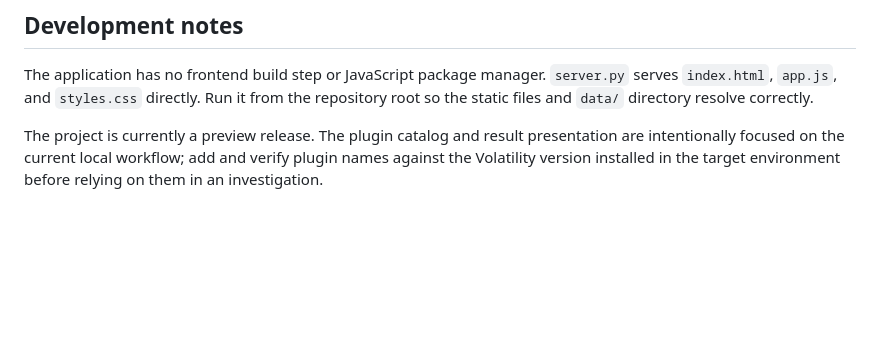
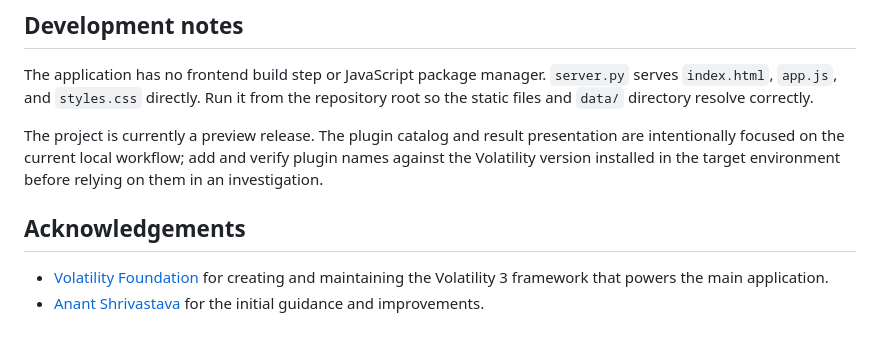
Before and after one commit to AngieGit/volviewer, a Markdown page: README.md, the part around the change. GitHub-like rendering; blank space fills up the shorter version.

Commit message:
Added Acknowledgements to the README.md file

```diff
--- a/README.md
+++ b/README.md
@@ -137,3 +137,8 @@ The browser uses these local endpoints:
 The application has no frontend build step or JavaScript package manager. `server.py` serves `index.html`, `app.js`, and `styles.css` directly. Run it from the repository root so the static files and `data/` directory resolve correctly.
 
 The project is currently a preview release. The plugin catalog and result presentation are intentionally focused on the current local workflow; add and verify plugin names against the Volatility version installed in the target environment before relying on them in an investigation.
+
+## Acknowledgements
+
+- [Volatility Foundation](https://github.com/volatilityfoundation/volatility3) for creating and maintaining the Volatility 3 framework that powers the main application.
+- [Anant Shrivastava](https://github.com/anantshri) for the initial guidance and improvements.
```
